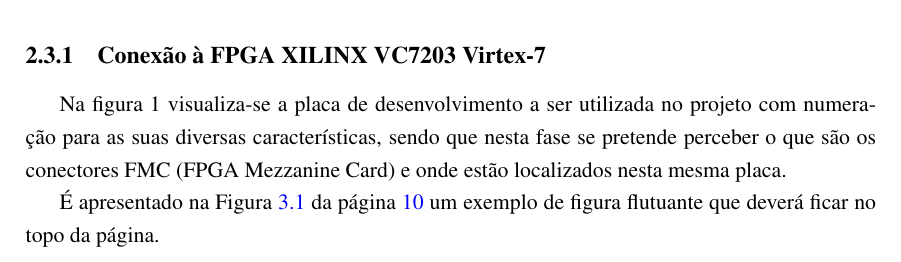
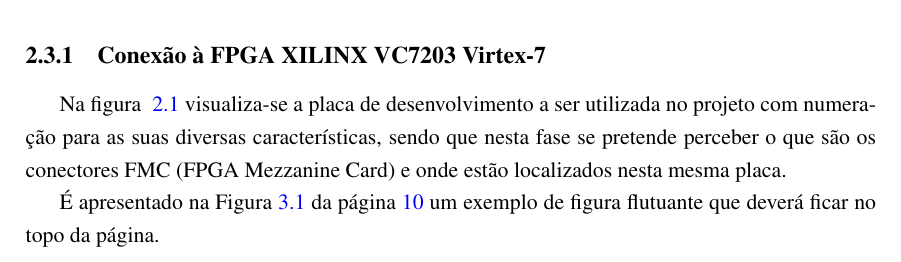
Before and after one commit to marisaoliveira94/Master-Thesis, a LaTeX thesis (mieec-distrib-v2014/pdi.tex, which reads mieec-distrib-v2014/chapter2.tex): part of page 28 of 41, cut so that both start at the same text. Compiled offline with pdfLaTeX.

Commit message:
txs auto checkin

```diff
--- a/mieec-distrib-v2014/chapter2.tex
+++ b/mieec-distrib-v2014/chapter2.tex
@@ -43,7 +43,7 @@ A interface HDMI, tal como descrito no subcapítulo anterior, consiste numa inte
 Assim sendo, existe \textit{hardware} disponível que consegue fazer as duas funções descritas, nomeadamente em \cite{R009}. Esta interface HDMI consiste num adaptador e descodificador do sinal HDMI para a FPGA, sendo que são necessárias uma placa para a transmissão e outra para a receção do sinal. Cada placa tem respetivamente dois transmissores e dois recetores independentes e faz uso dos conectores FMC para se conectar com a FPGA.
 
 \subsection{Conexão à FPGA XILINX VC7203 Virtex-7} \label{batik}
-Na figura 1 visualiza-se a placa de desenvolvimento a ser utilizada no projeto com numeração para as suas diversas características, sendo que nesta fase se pretende perceber o que são os conectores FMC (FPGA Mezzanine Card) e onde estão localizados nesta mesma placa.
+Na figura ~\ref{fig:fpgaVistaGeral} visualiza-se a placa de desenvolvimento a ser utilizada no projeto com numeração para as suas diversas características, sendo que nesta fase se pretende perceber o que são os conectores FMC (FPGA Mezzanine Card) e onde estão localizados nesta mesma placa.
 
 É apresentado na Figura~\ref{fig:arch} da página~\pageref{fig:arch} um
 exemplo de figura flutuante que deverá ficar no topo da página.
```
Also changed, not shown: mieec-distrib-v2014/chapter2.tex (2 more changed lines).
